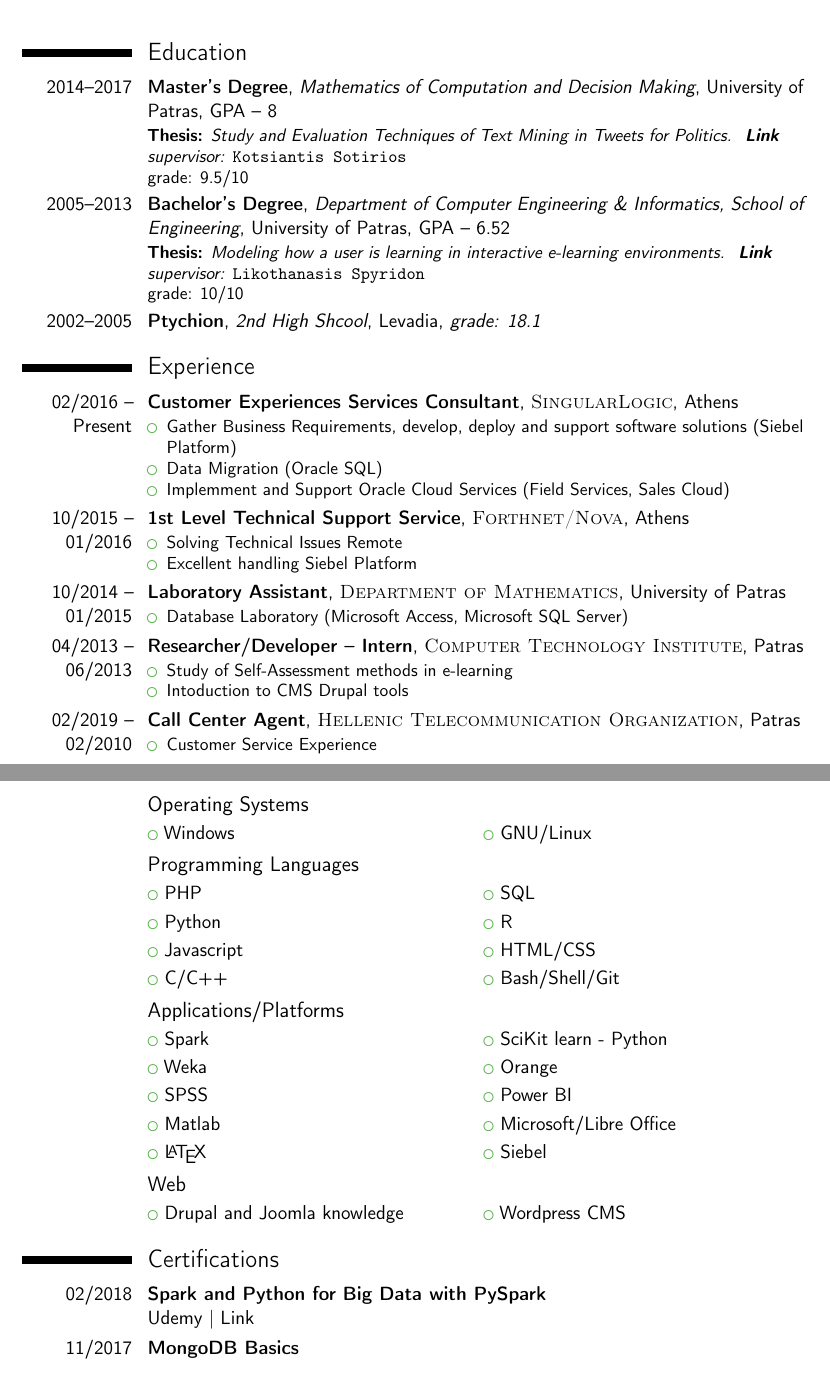
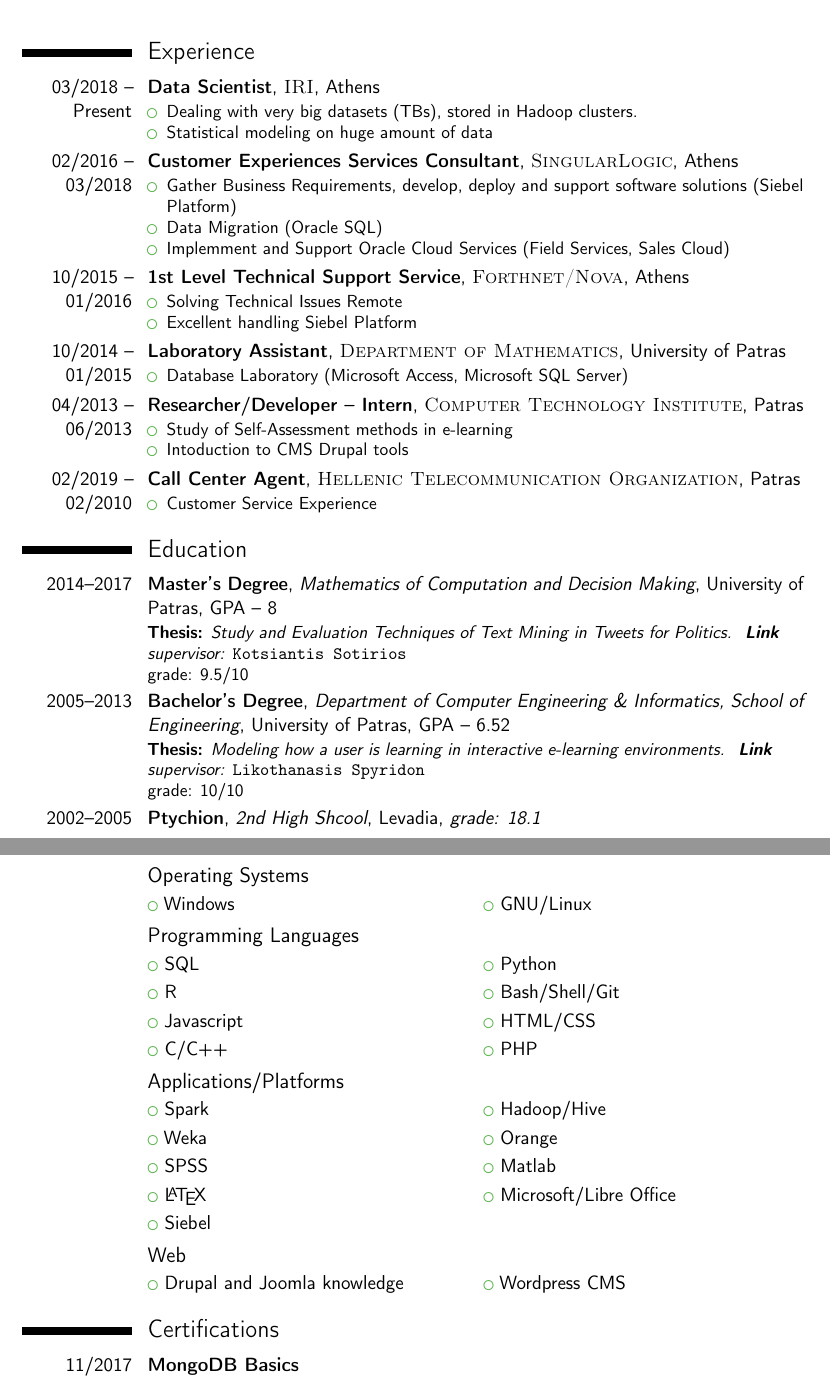
Before and after one commit to gthiveos/CV, a LaTeX CV (CV.tex): two parts of pages 1 and 2 of 2, joined at a grey line, cut at the place of the change. Compiled offline with pdfLaTeX.

Commit message:
Update CV.tex

```diff
--- a/CV.tex
+++ b/CV.tex
@@ -24,7 +25,7 @@
 %\setlength{\makecvtitlenamewidth}{10cm}           % for the 'classic' style, if you want to force the width allocated to your name and avoid line breaks. be careful though, the length is normally calculated to avoid any overlap with your personal info; use this at your own typographical risks...
 
 % personal data
-\name{Giannis}{Thibaios}
+\name{Giannis}{Thivaios}
 \title{curriculum vitae}                                %optional, remove / comment the line if not wanted
 \address{Kyrillou Loukareos 74-76}{11522}{Ampelokipoi, Athens}% optional, remove / comment the line if not wanted; the "postcode city" and and "country" arguments can be omitted or provided empty
 \phone[mobile]{+306976437530}                   % optional, remove / comment the line if not wanted
@@ -58,25 +59,16 @@
 %-----       resume       ---------------------------------------------------------
 \makecvtitle
 
-\section{Education}
-
-\cventry{2014--2017}{Master's Degree}{Mathematics of Computation and Decision Making}{University of Patras}{GPA -- 8}{\textbf{Thesis:} \emph{Study and Evaluation Techniques of Text Mining in Tweets for Politics.\,\, \href{https://github.com/gthiveos/Thesis}{\textbf{Link}}}\newline\textit{supervisor:} \texttt{Kotsiantis Sotirios}\newline grade: 9.5/10}  % Arguments not required can be left empty  % arguments 3 to 6 can be left empty
-\cventry{2005--2013}{Bachelor's Degree}{Department of Computer Engineering \& Informatics, School of Engineering}{University of Patras}{GPA -- 6.52}{\textbf{Thesis:} \emph {Modeling how a user is learning in interactive e-learning environments.\,\, \href{https://github.com/gthiveos/Thesis}{\textbf{Link}}}\newline\textit{supervisor:} \texttt{Likothanasis Spyridon}\newline grade: 10/10}
-\cventry{2002--2005}{Ptychion}{2nd High Shcool}{Levadia}{\textit{grade: 18.1}}{}
-
-
-
-%\section{Master thesis}
-%\cvitem{title}{\emph{Title}}
-%\cvitem{supervisors}{Supervisors}
-%\cvitem{description}{Short thesis abstract}
-%----------------------------------------------------------------------------------------
-%	WORK EXPERIENCE SECTION
-%----------------------------------------------------------------------------------------
 
 \section{Experience}
 
-\cventry{02/2016 -- Present}{Customer Experiences Services Consultant}{\textsc{SingularLogic}}{Athens}{}{
+\cventry{03/2018 -- Present}{Data Scientist}{\textsc{IRI}}{Athens}{}{
+\begin{itemize}
+   \item Dealing with very big datasets (TBs), stored in Hadoop clusters.
+   \item Statistical modeling on huge amount of data
+\end{itemize}}
+
+\cventry{02/2016 -- 03/2018}{Customer Experiences Services Consultant}{\textsc{SingularLogic}}{Athens}{}{
 \begin{itemize}
 	\item Gather Business Requirements, develop, deploy and support software solutions (Siebel Platform)
 	\item Data Migration (Oracle SQL)
@@ -105,6 +97,25 @@
 \item Customer Service Experience
 \end{itemize}}
 
+
+\section{Education}
+
+\cventry{2014--2017}{Master's Degree}{Mathematics of Computation and Decision Making}{University of Patras}{GPA -- 8}{\textbf{Thesis:} \emph{Study and Evaluation Techniques of Text Mining in Tweets for Politics.\,\, \href{https://github.com/gthiveos/Thesis}{\textbf{Link}}}\newline\textit{supervisor:} \texttt{Kotsiantis Sotirios}\newline grade: 9.5/10}  % Arguments not required can be left empty  % arguments 3 to 6 can be left empty
+\cventry{2005--2013}{Bachelor's Degree}{Department of Computer Engineering \& Informatics, School of Engineering}{University of Patras}{GPA -- 6.52}{\textbf{Thesis:} \emph {Modeling how a user is learning in interactive e-learning environments.\,\, \href{https://github.com/gthiveos/Thesis}{\textbf{Link}}}\newline\textit{supervisor:} \texttt{Likothanasis Spyridon}\newline grade: 10/10}
+\cventry{2002--2005}{Ptychion}{2nd High Shcool}{Levadia}{\textit{grade: 18.1}}{}
+
+
+
+%\section{Master thesis}
+%\cvitem{title}{\emph{Title}}
+%\cvitem{supervisors}{Supervisors}
+%\cvitem{description}{Short thesis abstract}
+%----------------------------------------------------------------------------------------
+%	WORK EXPERIENCE SECTION
+%----------------------------------------------------------------------------------------
+
+
+
 %----------------------------------------------------------------------------------------
 %	FOREIGN LANGUAGES
 %----------------------------------------------------------------------------------------
@@ -123,17 +134,17 @@
 \cvlistdoubleitem{Windows}{GNU/Linux}
 
 \subsection{Programming Languages}
-\cvlistdoubleitem{PHP}{SQL}
-\cvlistdoubleitem{Python}{R}
+\cvlistdoubleitem{SQL}{Python}
+\cvlistdoubleitem{R}{Bash/Shell/Git}
 \cvlistdoubleitem{Javascript}{HTML/CSS}
-\cvlistdoubleitem{C/C++}{Bash/Shell/Git}
+\cvlistdoubleitem{C/C++}{PHP}
 
 \subsection{Applications/Platforms}
-\cvlistdoubleitem{Spark}{SciKit learn - Python}
+\cvlistdoubleitem{Spark}{Hadoop/Hive}
 \cvlistdoubleitem{Weka}{Orange}
-\cvlistdoubleitem{SPSS}{Power BI}
-\cvlistdoubleitem{Matlab}{Microsoft/Libre Office}
-\cvlistdoubleitem{\LaTeX}{Siebel}
+\cvlistdoubleitem{SPSS}{Matlab}
+\cvlistdoubleitem{\LaTeX}{Microsoft/Libre Office}
+\cvlistitem{Siebel}
 
 
 \subsection{Web}
@@ -141,7 +152,6 @@
 
 % CERTIFICATIONS
 \section{Certifications}
-\cvitem{02/2018}{\textbf{Spark and Python for Big Data with PySpark} \newline Udemy | \href{https://www.udemy.com/certificate/UC-9RZTMPPX/}{Link}}
 \cvitem{11/2017}{\textbf{MongoDB Basics} \newline MongoDB University | \href{https://university.mongodb.com/course_completion/0531b4aa-4390-4ed7-9dc7-eb7db867}{Link}}
 \cvitem{06/2017}{\textbf{Siebel 8 Consultant Certified Expert} \newline Oracle | \href{https://www.youracclaim.com/badges/231e1aaa-b1ad-4408-8d40-7e5737f0e158}{Link}}
 
```
Also changed, not shown: CV.tex (1 more changed lines).
